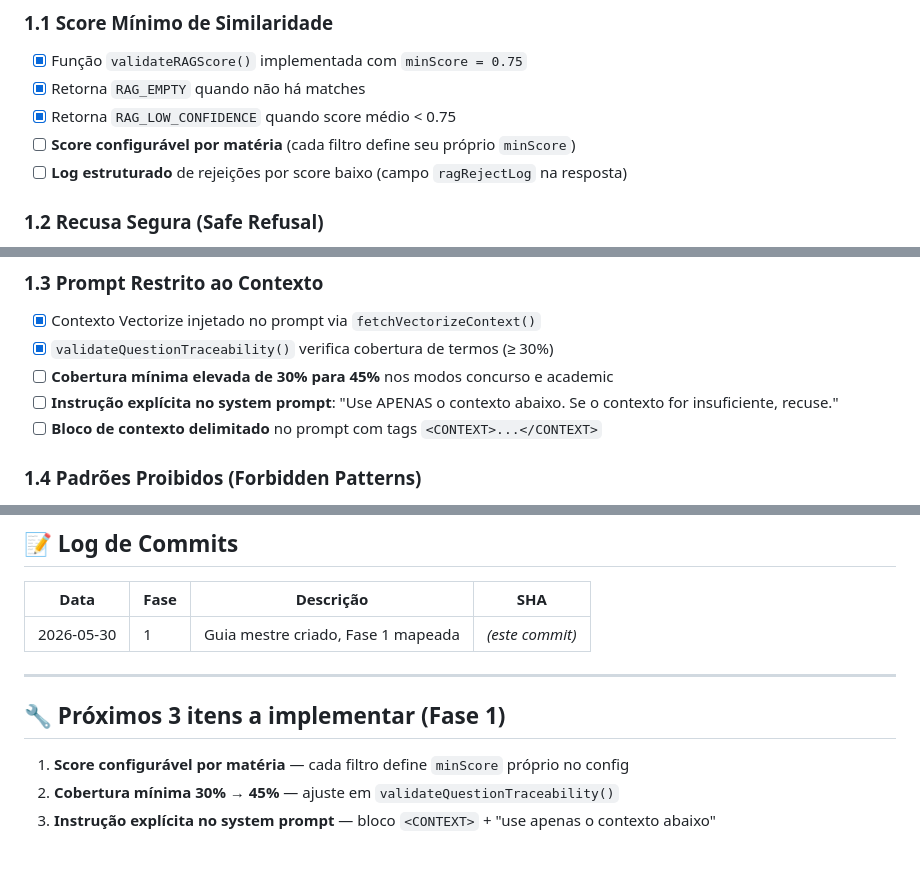
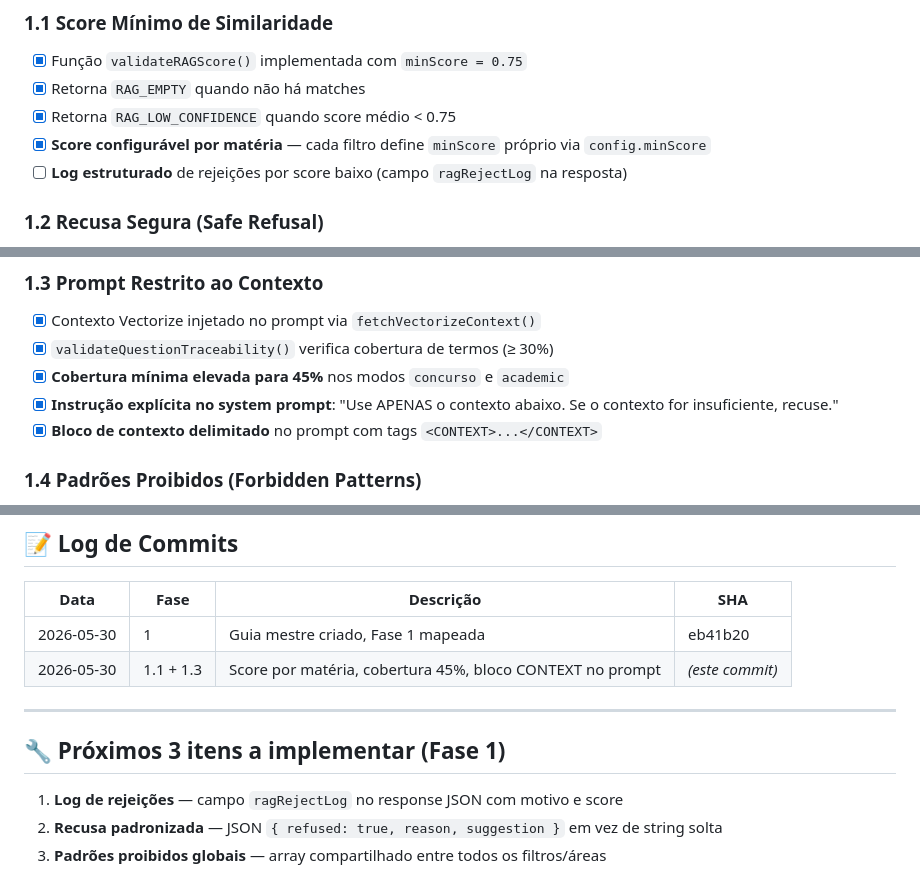
Before and after one commit to munizcesar/studymaster-agent, a Markdown page: EVOLUTION_GUIDE.md, 3 parts joined by grey strips. GitHub-like rendering.

Commit message:
docs: marcar itens 1.1, 1.3 e 1.5 como concluídos (score por matéria, cobertura 45%, bloco CONTEXT)

```diff
--- a/EVOLUTION_GUIDE.md
+++ b/EVOLUTION_GUIDE.md
@@ -36,7 +36,7 @@
 - [x] Função `validateRAGScore()` implementada com `minScore = 0.75`
 - [x] Retorna `RAG_EMPTY` quando não há matches
 - [x] Retorna `RAG_LOW_CONFIDENCE` quando score médio < 0.75
-- [ ] **Score configurável por matéria** (cada filtro define seu próprio `minScore`)
+- [x] **Score configurável por matéria** — cada filtro define `minScore` próprio via `config.minScore`
 - [ ] **Log estruturado** de rejeições por score baixo (campo `ragRejectLog` na resposta)
 
 ### 1.2 Recusa Segura (Safe Refusal)
@@ -51,9 +51,9 @@
 
 - [x] Contexto Vectorize injetado no prompt via `fetchVectorizeContext()`
 - [x] `validateQuestionTraceability()` verifica cobertura de termos (≥ 30%)
-- [ ] **Cobertura mínima elevada de 30% para 45%** nos modos concurso e academic
-- [ ] **Instrução explícita no system prompt**: "Use APENAS o contexto abaixo. Se o contexto for insuficiente, recuse."
-- [ ] **Bloco de contexto delimitado** no prompt com tags `<CONTEXT>...</CONTEXT>`
+- [x] **Cobertura mínima elevada para 45%** nos modos `concurso` e `academic`
+- [x] **Instrução explícita no system prompt**: "Use APENAS o contexto abaixo. Se o contexto for insuficiente, recuse."
+- [x] **Bloco de contexto delimitado** no prompt com tags `<CONTEXT>...</CONTEXT>`
 
 ### 1.4 Padrões Proibidos (Forbidden Patterns)
 
@@ -146,12 +146,13 @@
 
 | Data | Fase | Descrição | SHA |
 |------|------|-----------|-----|
-| 2026-05-30 | 1 | Guia mestre criado, Fase 1 mapeada | _(este commit)_ |
+| 2026-05-30 | 1 | Guia mestre criado, Fase 1 mapeada | eb41b20 |
+| 2026-05-30 | 1.1 + 1.3 | Score por matéria, cobertura 45%, bloco CONTEXT no prompt | _(este commit)_ |
 
 ---
 
 ## 🔧 Próximos 3 itens a implementar (Fase 1)
 
-1. **Score configurável por matéria** — cada filtro define `minScore` próprio no config
-2. **Cobertura mínima 30% → 45%** — ajuste em `validateQuestionTraceability()`
-3. **Instrução explícita no system prompt** — bloco `<CONTEXT>` + "use apenas o contexto abaixo"
+1. **Log de rejeições** — campo `ragRejectLog` no response JSON com motivo e score
+2. **Recusa padronizada** — JSON `{ refused: true, reason, suggestion }` em vez de string solta
+3. **Padrões proibidos globais** — array compartilhado entre todos os filtros/áreas
```
